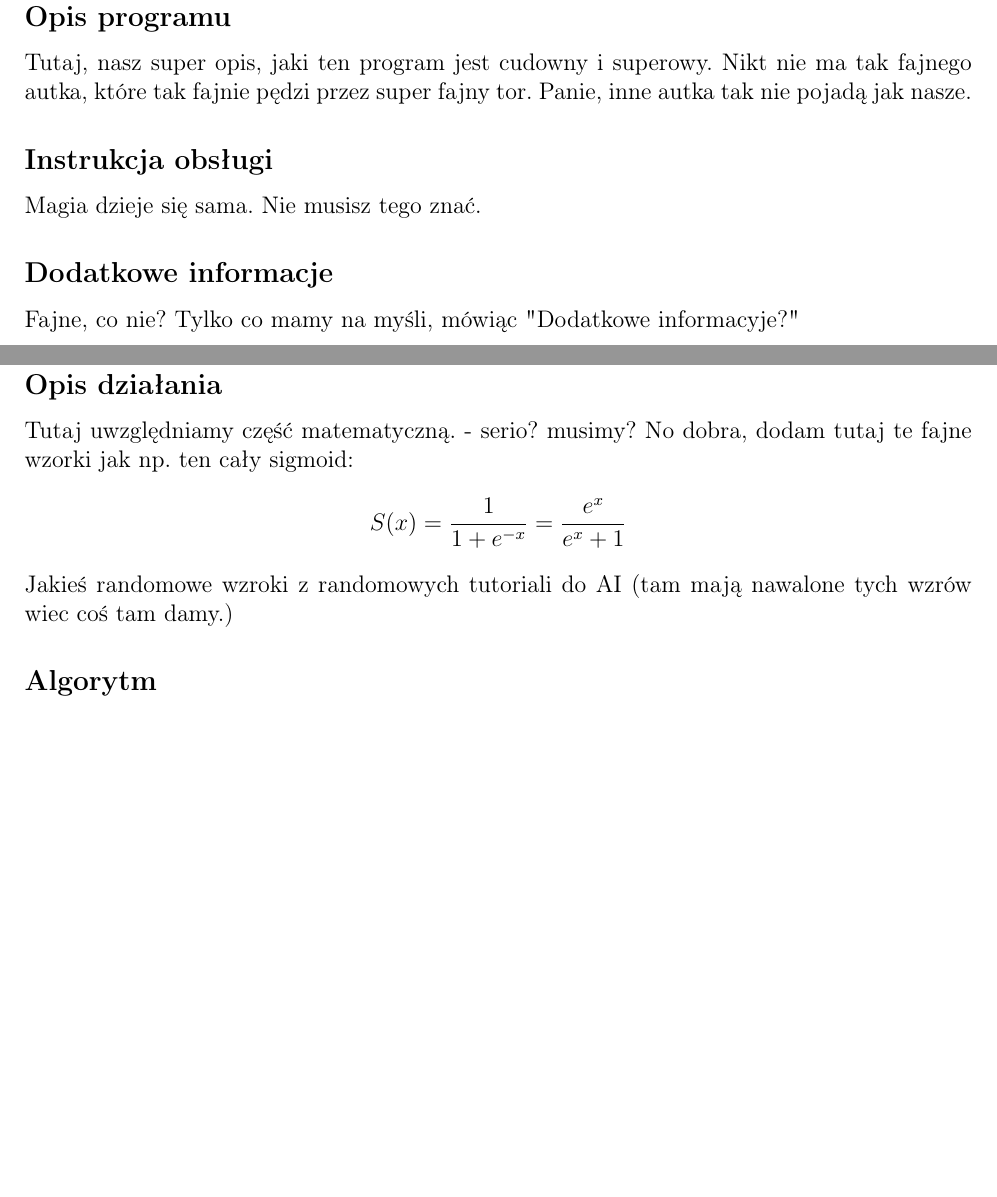
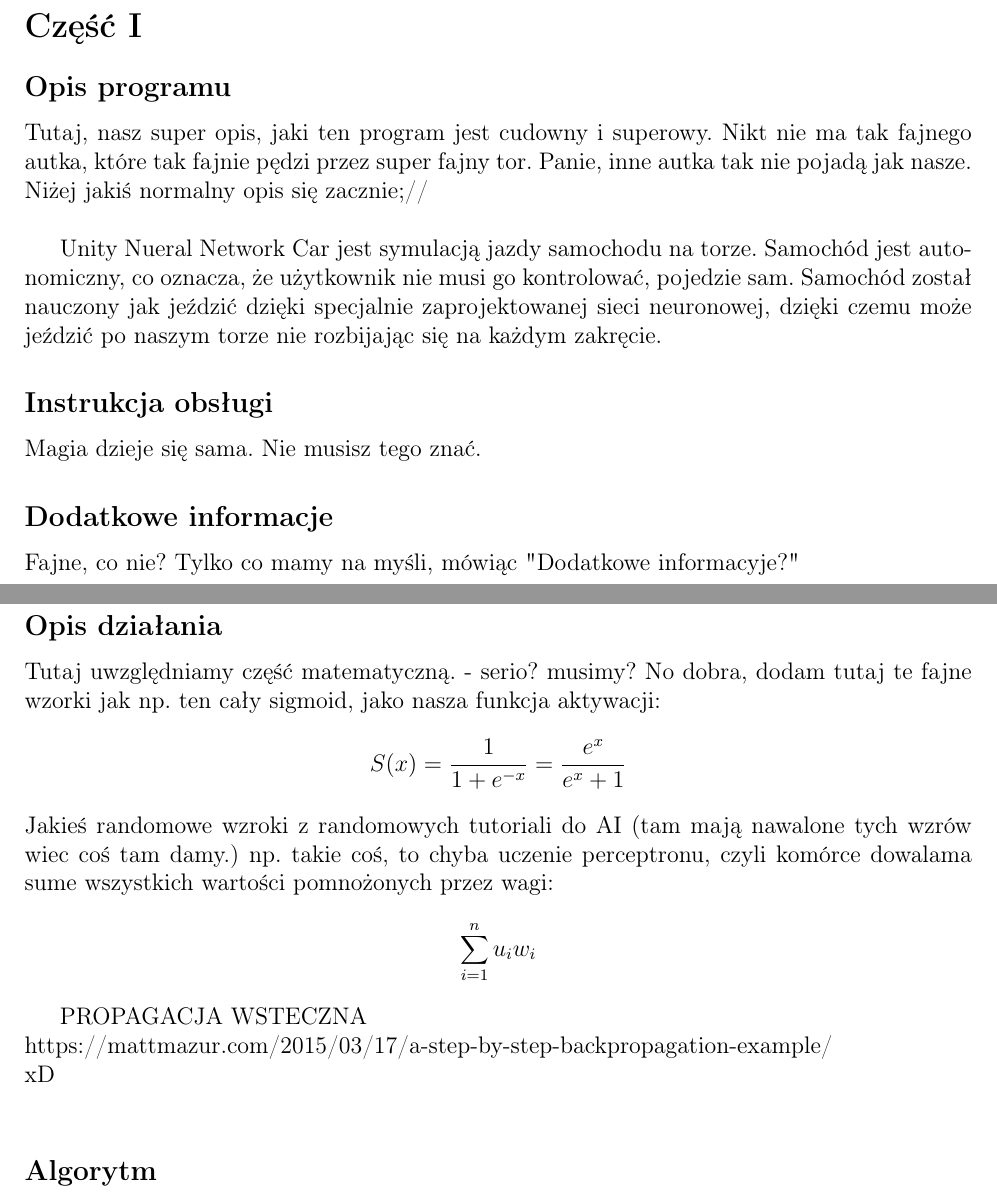
Before and after one commit to dawids222/Unity_Neural_Network_Car, a LaTeX document (Dokumentacja/dokumentacja.tex): two parts of pages 2 and 3 of 5, joined at a grey line, cut at the place of the change, the shorter picture padded with empty space. Compiled offline with pdfLaTeX.

Commit message:
Isur się dalej bawi.

```diff
--- a/Dokumentacja/dokumentacja.tex
+++ b/Dokumentacja/dokumentacja.tex
@@ -25,7 +25,9 @@
 	\section*{Część I}
 	\subsection*{Opis programu}
 	Tutaj, nasz super opis, jaki ten program jest cudowny i superowy. Nikt nie ma tak fajnego autka, które tak fajnie pędzi przez super fajny tor.
-	Panie, inne autka tak nie pojadą jak nasze.
+	Panie, inne autka tak nie pojadą jak nasze. Niżej jakiś normalny opis się zacznie;// \\
+
+	Unity Nueral Network Car jest symulacją jazdy samochodu na torze. Samochód jest autonomiczny, co oznacza, że użytkownik nie musi go kontrolować, pojedzie sam. Samochód został nauczony jak jeździć dzięki specjalnie zaprojektowanej sieci neuronowej, dzięki czemu może jeździć po naszym torze nie rozbijając się na każdym zakręcie.
 	\subsection*{Instrukcja obsługi}
 	Magia dzieje się sama. Nie musisz tego znać.
 	\subsection*{Dodatkowe informacje}
@@ -35,9 +37,14 @@
 	\subsection*{Opis działania}
 	Tutaj uwzględniamy część matematyczną.
 	- serio? musimy?
-	No dobra, dodam tutaj te fajne wzorki jak np. ten cały sigmoid:
+	No dobra, dodam tutaj te fajne wzorki jak np. ten cały sigmoid, jako nasza funkcja aktywacji:
 	$$ S(x) = \frac{1}{1+e^{-x}} = \frac{e^x}{e^x+1} $$
-	Jakieś randomowe wzroki z randomowych tutoriali do AI (tam mają nawalone tych wzrów wiec coś tam damy.)
+	Jakieś randomowe wzroki z randomowych tutoriali do AI (tam mają nawalone tych wzrów wiec coś tam damy.) np. takie coś, to chyba uczenie perceptronu, czyli komórce dowalama sume wszystkich wartości pomnożonych przez wagi:
+	$$ \sum_{i=1}^{n}u_iw_i $$
+
+	PROPAGACJA WSTECZNA \\
+	https://mattmazur.com/2015/03/17/a-step-by-step-backpropagation-example/ \\
+	xD\\
 	\subsection*{Algorytm}
 	mile widziany pseudokod z użyciem biblioteki \LaTeX
 	\\
```
Also changed, not shown: Dokumentacja/dokumentacja.pdf, Dokumentacja/dokumentacja.tex (2 more changed lines), 1 other file.
